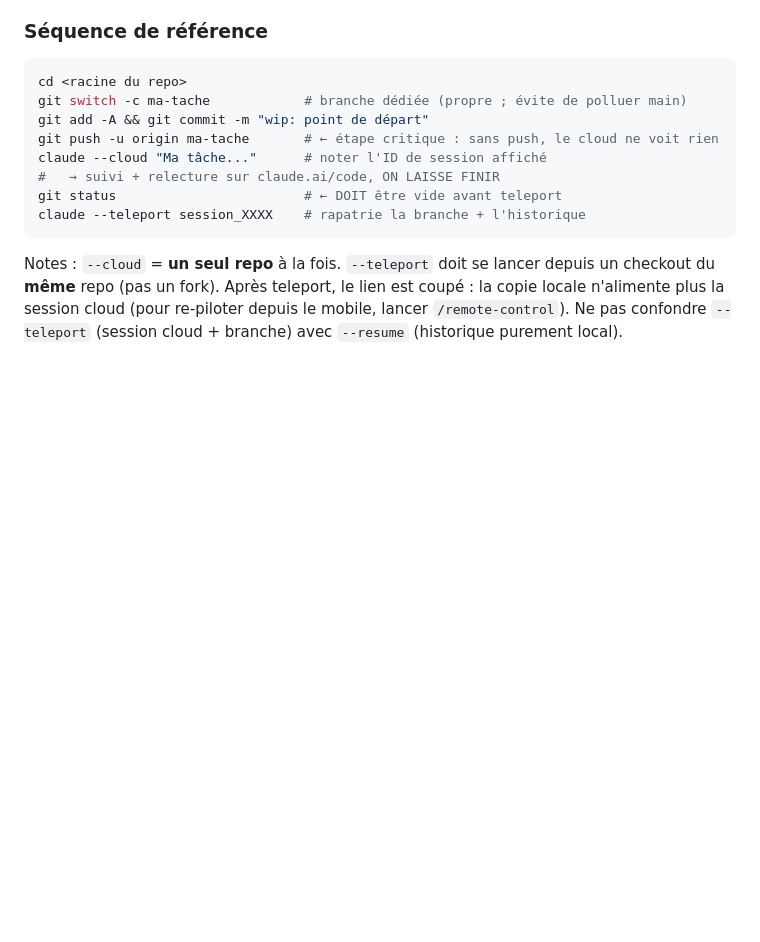
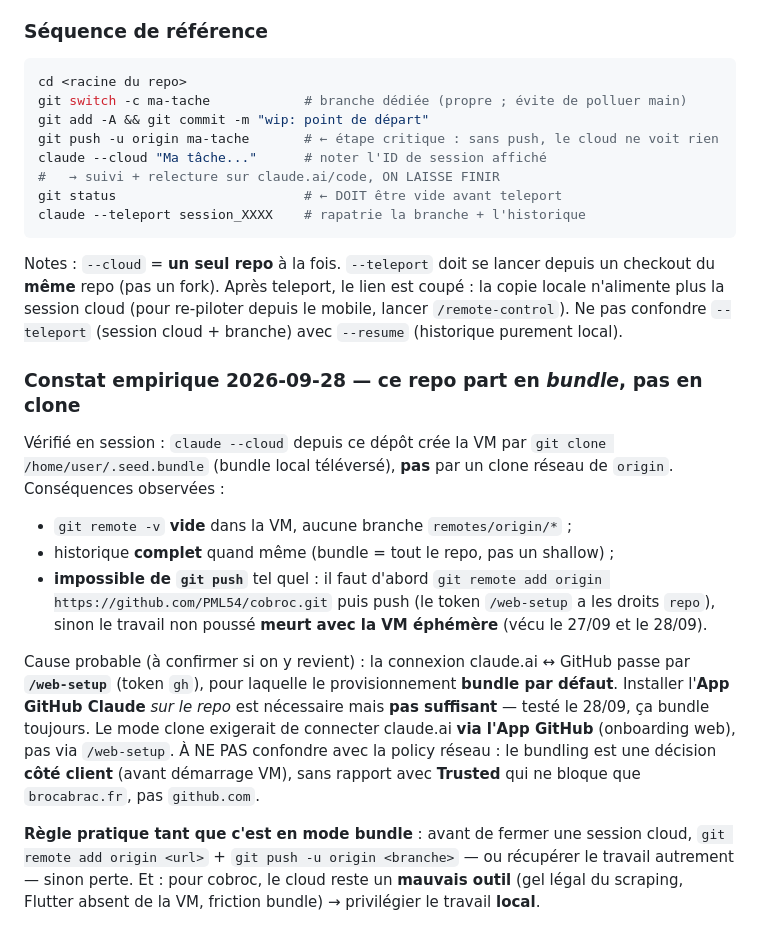
Before and after one commit to PML54/cobroc, a Markdown page: docs/CLOUD_SESSIONS.md, the part around the change. Drawn GitHub-style; blank space fills up the shorter version.

Commit message:
docs: constat empirique — --cloud part en bundle sur ce repo
Consigne le résultat des tests du 28/09 : claude --cloud crée la VM depuis
un bundle local (.seed.bundle), pas un clone réseau → origin absent, push
impossible sans remote add. Installer l'App GitHub sur le repo n'a pas suffi.
Corrige l'explication erronée « policy réseau » (le bundling est côté client).

Co-Authored-By: Claude Opus 4.8 <noreply@anthropic.com>

```diff
--- a/docs/CLOUD_SESSIONS.md
+++ b/docs/CLOUD_SESSIONS.md
@@ -139,3 +139,31 @@ depuis un checkout du **même** repo (pas un fork). Après teleport, le lien est
 coupé : la copie locale n'alimente plus la session cloud (pour re-piloter depuis
 le mobile, lancer `/remote-control`). Ne pas confondre `--teleport` (session
 cloud + branche) avec `--resume` (historique purement local).
+
+### Constat empirique 2026-09-28 — ce repo part en *bundle*, pas en clone
+
+Vérifié en session : `claude --cloud` depuis ce dépôt crée la VM par
+`git clone /home/user/.seed.bundle` (bundle local téléversé), **pas** par un
+clone réseau de `origin`. Conséquences observées :
+
+- `git remote -v` **vide** dans la VM, aucune branche `remotes/origin/*` ;
+- historique **complet** quand même (bundle = tout le repo, pas un shallow) ;
+- **impossible de `git push`** tel quel : il faut d'abord
+  `git remote add origin https://github.com/PML54/cobroc.git` puis push
+  (le token `/web-setup` a les droits `repo`), sinon le travail non poussé
+  **meurt avec la VM éphémère** (vécu le 27/09 et le 28/09).
+
+Cause probable (à confirmer si on y revient) : la connexion claude.ai ↔ GitHub
+passe par **`/web-setup`** (token `gh`), pour laquelle le provisionnement
+**bundle par défaut**. Installer l'**App GitHub Claude** *sur le repo* est
+nécessaire mais **pas suffisant** — testé le 28/09, ça bundle toujours. Le mode
+clone exigerait de connecter claude.ai **via l'App GitHub** (onboarding web), pas
+via `/web-setup`. À NE PAS confondre avec la policy réseau : le bundling est une
+décision **côté client** (avant démarrage VM), sans rapport avec **Trusted** qui
+ne bloque que `brocabrac.fr`, pas `github.com`.
+
+**Règle pratique tant que c'est en mode bundle** : avant de fermer une session
+cloud, `git remote add origin <url>` + `git push -u origin <branche>` — ou
+récupérer le travail autrement — sinon perte. Et : pour cobroc, le cloud reste un
+**mauvais outil** (gel légal du scraping, Flutter absent de la VM, friction
+bundle) → privilégier le travail **local**.
```
